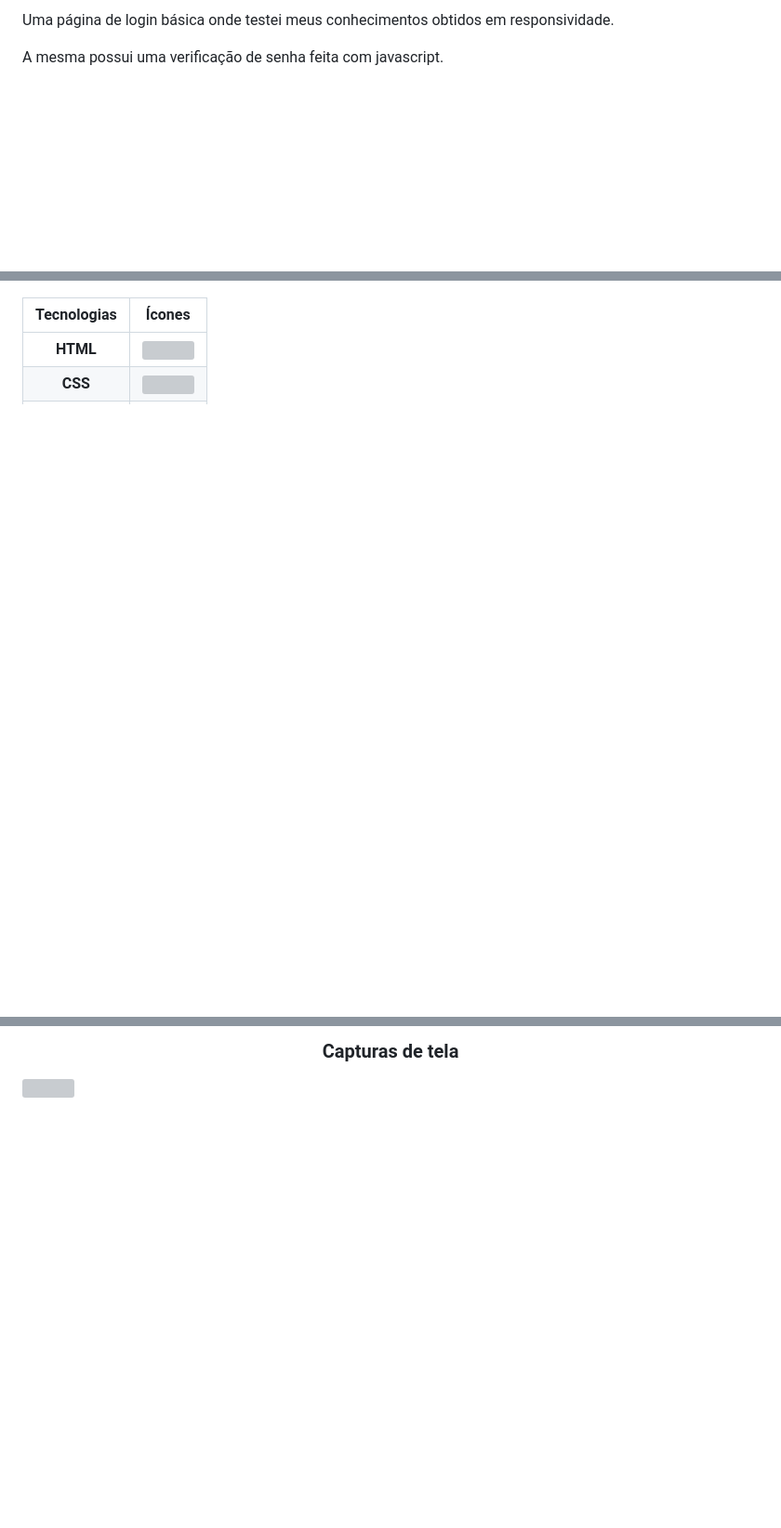
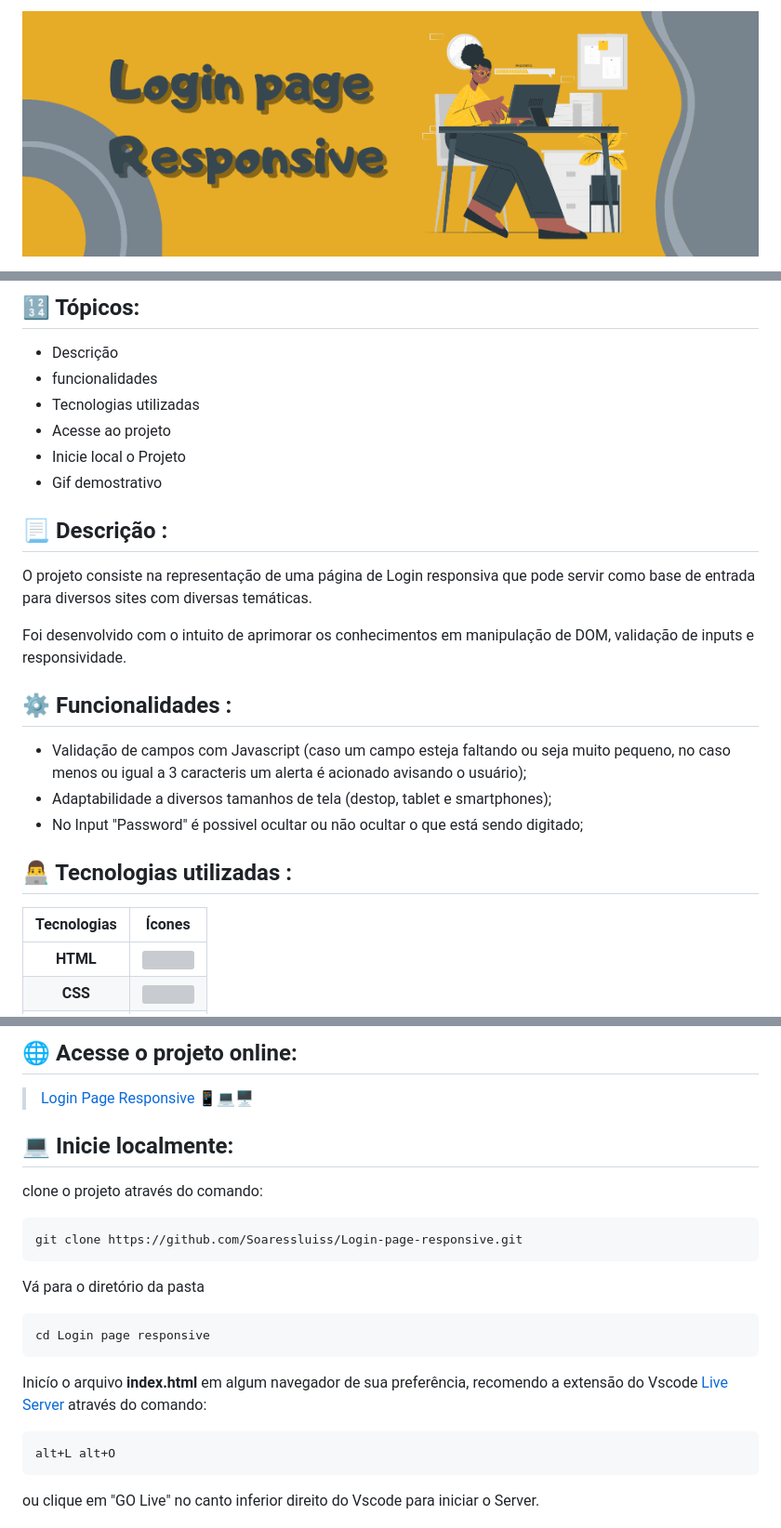
Before and after one commit to Soaressluiss/Login-page-responsive, a Markdown page: README.md, 3 parts joined by grey strips. Shown: that part at 93% size. GitHub-like rendering; pictures changed too: assets/image/header login page responsive.png (added); blank space fills up the shorter version; grey boxes are pictures that could not be loaded.

Commit message:
update file readme

````diff
--- a/README.md
+++ b/README.md
@@ -2,4 +2,3 @@
 
-<p> Uma página de login básica onde testei meus conhecimentos obtidos em responsividade.
-<p> A mesma possui uma verificação de senha feita com javascript.
+![header](/assets/image/header%20login%20page%20responsive.png)
 
@@ -7,5 +16,29 @@
 
 
+## 🔢 Tópicos:
+
+- Descrição
+- funcionalidades
+- Tecnologias utilizadas
+- Acesse ao projeto
+- Inicie local o Projeto
+- Gif demostrativo
+
+
+## 📃 Descrição :
+
+O projeto consiste na representação de uma página de Login responsiva que pode servir como base de entrada para diversos sites com diversas temáticas.
+
+Foi desenvolvido com o intuito de aprimorar os conhecimentos em manipulação de DOM, validação de inputs e responsividade.
+
+## ⚙ Funcionalidades :
+
+- Validação de campos com Javascript (caso um campo esteja faltando ou seja muito pequeno, no caso menos ou igual a 3 caracteris um alerta é acionado avisando o usuário);
+- Adaptabilidade a diversos tamanhos de tela (destop, tablet e smartphones);
+- No Input "Password" é possivel ocultar ou não ocultar o que está sendo digitado;
+
+
+## 👨‍💻 Tecnologias utilizadas :
 
  Tecnologias |  Ícones
 :---------: | :--------:
@@ -15,8 +48,29 @@
 
 
 
-<h3 align="center">Capturas de tela</h3>
+## 🌐 Acesse o projeto online:
+
+>[Login Page Responsive 📱💻🖥](login-page-responsive.vercel.app/)
+
+## 💻 Inicie localmente:
+
+clone o projeto através do comando:
+
+```
+git clone https://github.com/Soaressluiss/Login-page-responsive.git
+```
+
+Vá para o diretório da pasta
+
+```
+cd Login page responsive
+```
+
+Inicío o arquivo **index.html** em algum navegador de sua preferência, recomendo a extensão do Vscode <a href="https://marketplace.visualstudio.com/items?itemName=ritwickdey.LiveServer" target="_blank" > Live Server</a> através do comando:
 
 
-![](/image/Anima%C3%A7%C3%A3o.gif)
+```
+alt+L alt+O
+```
+ou clique em "GO Live" no canto inferior direito do Vscode para iniciar o Server.
 
````
Also changed, not shown: other parts of README.md (+21 -5 lines), assets/image/Work in progress-cuate.png, 3 other files.
